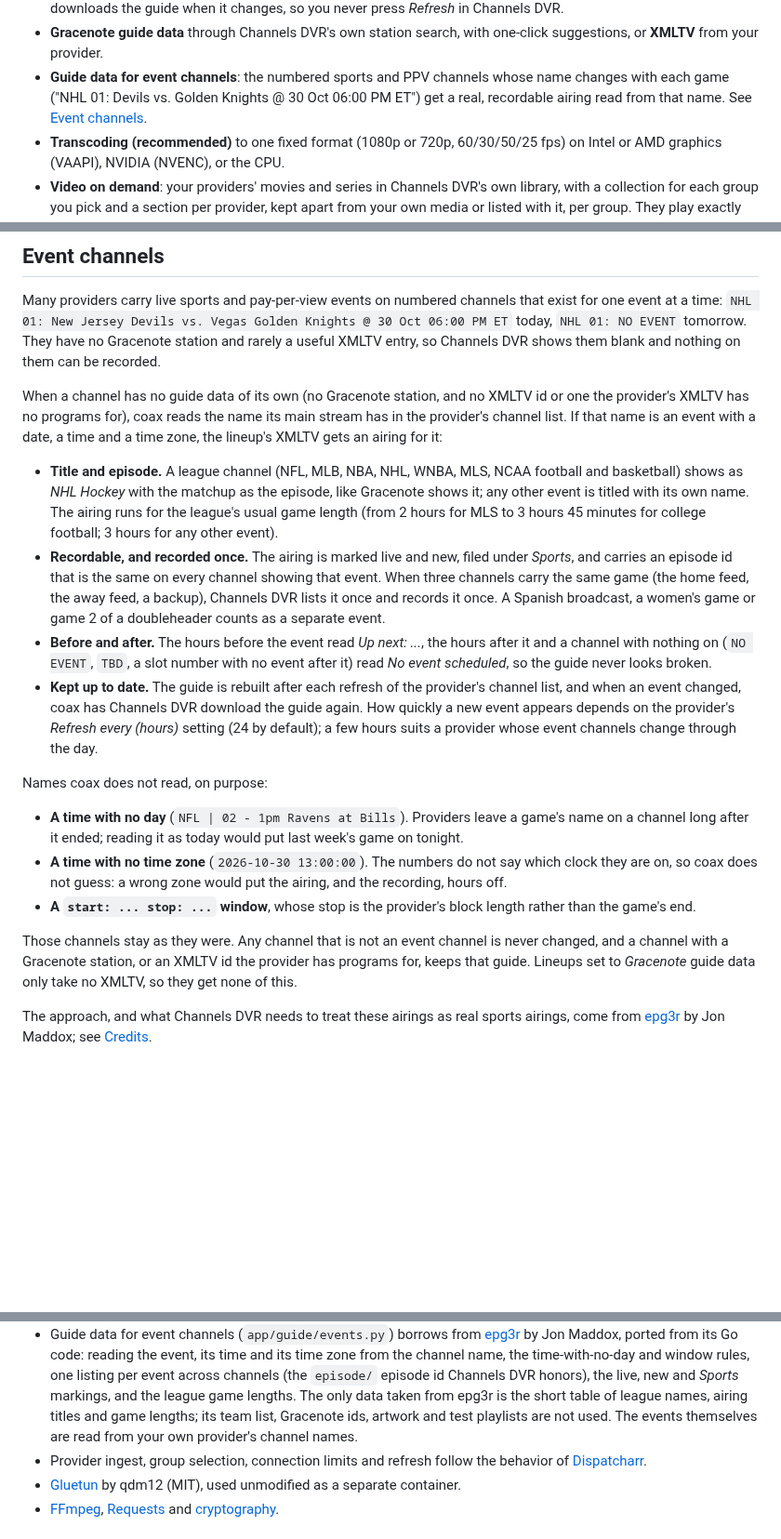
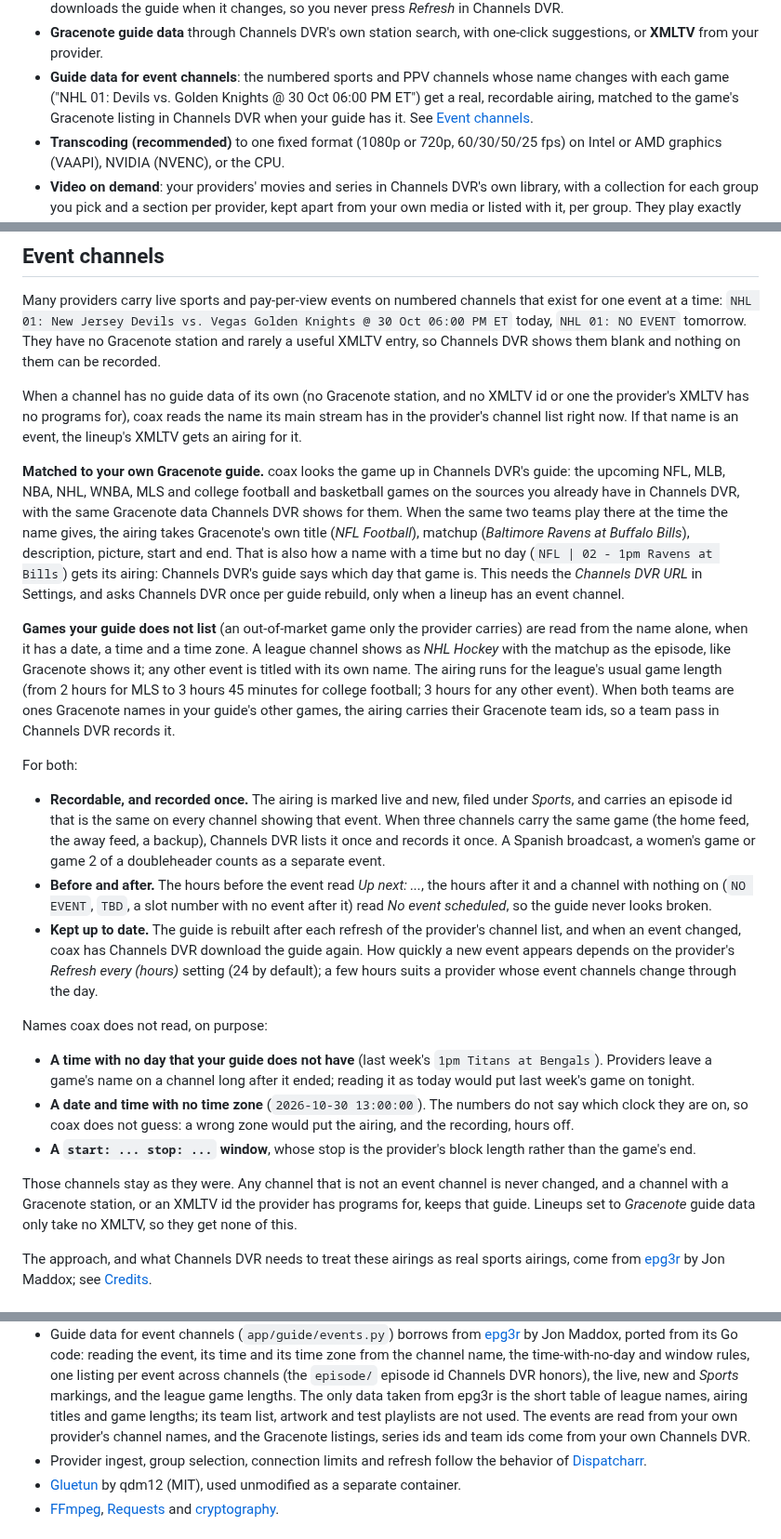
Before and after one commit to mackid1993/coax, a Markdown page: README.md, 3 parts joined by grey strips. Shown at 93% size. Rendered like a GitHub page; blank space fills up the shorter version.

Commit message:
Docs: event channels matched to Channels DVR's Gracenote guide; where every id comes from

```diff
--- a/README.md
+++ b/README.md
@@ -84,8 +84,8 @@ Channel names, providers and logos below are made up for the demo.
 - **Gracenote guide data** through Channels DVR's own station search, with one-click suggestions, or
   **XMLTV** from your provider.
 - **Guide data for event channels**: the numbered sports and PPV channels whose name changes with each game
-  ("NHL 01: Devils vs. Golden Knights @ 30 Oct 06:00 PM ET") get a real, recordable airing read from that name.
-  See [Event channels](#event-channels).
+  ("NHL 01: Devils vs. Golden Knights @ 30 Oct 06:00 PM ET") get a real, recordable airing, matched to the
+  game's Gracenote listing in Channels DVR when your guide has it. See [Event channels](#event-channels).
 - **Transcoding (recommended)** to one fixed format (1080p or 720p, 60/30/50/25 fps) on Intel or AMD graphics
   (VAAPI), NVIDIA (NVENC), or the CPU.
 - **Video on demand**: your providers' movies and series in Channels DVR's own library, with a collection for
@@ -980,19 +980,34 @@ tomorrow. They have no Gracenote station and rarely a useful XMLTV entry, so Cha
 nothing on them can be recorded.
 
 When a channel has no guide data of its own (no Gracenote station, and no XMLTV id or one the provider's XMLTV
-has no programs for), coax reads the name its main stream has in the provider's channel list. If that name is an event with a date, a time and a time zone, the
-lineup's XMLTV gets an airing for it:
+has no programs for), coax reads the name its main stream has in the provider's channel list right now. If that
+name is an event, the lineup's XMLTV gets an airing for it.
 
-- **Title and episode.** A league channel (NFL, MLB, NBA, NHL, WNBA, MLS, NCAA football and basketball) shows
-  as *NHL Hockey* with the matchup as the episode, like Gracenote shows it; any other event is titled with its
-  own name. The airing runs for the league's usual game length (from 2 hours for MLS to 3 hours 45 minutes
-  for college football; 3 hours for any other event).
+**Matched to your own Gracenote guide.** coax looks the game up in Channels DVR's guide: the upcoming NFL, MLB,
+NBA, NHL, WNBA, MLS and college football and basketball games on the sources you already have in Channels DVR,
+with the same Gracenote data Channels DVR shows for them. When the same two teams play there at the time the
+name gives, the airing takes Gracenote's own title (*NFL Football*), matchup (*Baltimore Ravens at Buffalo
+Bills*), description, picture, start and end. That is also how a name with a time but no day
+(`NFL | 02 - 1pm Ravens at Bills`) gets its airing: Channels DVR's guide says which day that game is. This
+needs the *Channels DVR URL* in Settings, and asks Channels DVR once per guide rebuild, only when a lineup has an
+event channel.
+
+**Games your guide does not list** (an out-of-market game only the provider carries) are read from the name
+alone, when it has a date, a time and a time zone. A league channel shows as *NHL Hockey* with the matchup as
+the episode, like Gracenote shows it; any other event is titled with its own name. The airing runs for the
+league's usual game length (from 2 hours for MLS to 3 hours 45 minutes for college football; 3 hours for any
+other event). When both teams are ones Gracenote names in your guide's other games, the airing carries their
+Gracenote team ids, so a team pass in Channels DVR records it.
+
+For both:
+
 - **Recordable, and recorded once.** The airing is marked live and new, filed under *Sports*, and carries an
   episode id that is the same on every channel showing that event. When three channels carry the same game
   (the home feed, the away feed, a backup), Channels DVR lists it once and records it once. A Spanish
   broadcast, a women's game or game 2 of a doubleheader counts as a separate event.
 - **Before and after.** The hours before the event read *Up next: ...*, the hours after it and a channel with
-  nothing on (`NO EVENT`, `TBD`, a slot number with no event after it) read *No event scheduled*, so the guide never looks broken.
+  nothing on (`NO EVENT`, `TBD`, a slot number with no event after it) read *No event scheduled*, so the guide
+  never looks broken.
 - **Kept up to date.** The guide is rebuilt after each refresh of the provider's channel list, and when an
   event changed, coax has Channels DVR download the guide again. How quickly a new event appears depends on
   the provider's *Refresh every (hours)* setting (24 by default); a few hours suits a provider whose event
@@ -1000,15 +1015,15 @@ lineup's XMLTV gets an airing for it:
 
 Names coax does not read, on purpose:
 
-- **A time with no day** (`NFL | 02 - 1pm Ravens at Bills`). Providers leave a game's name on a channel long
-  after it ended; reading it as today would put last week's game on tonight.
-- **A time with no time zone** (`2026-10-30 13:00:00`). The numbers do not say which clock they are on, so
-  coax does not guess: a wrong zone would put the airing, and the recording, hours off.
+- **A time with no day that your guide does not have** (last week's `1pm Titans at Bengals`). Providers leave a
+  game's name on a channel long after it ended; reading it as today would put last week's game on tonight.
+- **A date and time with no time zone** (`2026-10-30 13:00:00`). The numbers do not say which clock they are on,
+  so coax does not guess: a wrong zone would put the airing, and the recording, hours off.
 - **A `start: ... stop: ...` window**, whose stop is the provider's block length rather than the game's end.
 
 Those channels stay as they were. Any channel that is not an event channel is never changed, and a channel
-with a Gracenote station, or an XMLTV id the provider has programs for, keeps that guide. Lineups set to *Gracenote* guide data only
-take no XMLTV, so they get none of this.
+with a Gracenote station, or an XMLTV id the provider has programs for, keeps that guide. Lineups set to
+*Gracenote* guide data only take no XMLTV, so they get none of this.
 
 The approach, and what Channels DVR needs to treat these airings as real sports airings, come from
 [epg3r](https://github.com/maddox/epg3r) by Jon Maddox; see [Credits](#credits).
@@ -1427,8 +1442,8 @@ Actions by commit SHA.
   time and its time zone from the channel name, the time-with-no-day and window rules, one listing per event
   across channels (the `episode/` episode id Channels DVR honors), the live, new and *Sports* markings, and the
   league game lengths. The only data taken from epg3r is the short table of league names, airing titles and
-  game lengths; its team list, Gracenote ids, artwork and test playlists are not used. The events themselves
-  are read from your own provider's channel names.
+  game lengths; its team list, artwork and test playlists are not used. The events are read from your own
+  provider's channel names, and the Gracenote listings, series ids and team ids come from your own Channels DVR.
 - Provider ingest, group selection, connection limits and refresh follow the behavior of
   [Dispatcharr](https://github.com/Dispatcharr/Dispatcharr).
 - [Gluetun](https://github.com/qdm12/gluetun) by qdm12 (MIT), used unmodified as a separate container.
```
Also changed, not shown: AGENTS.md (+15 -1 lines).
